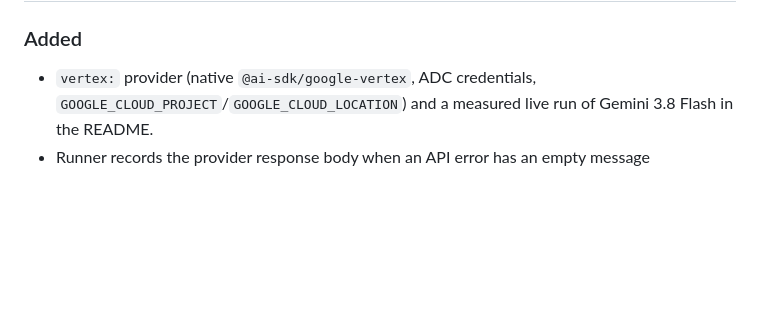
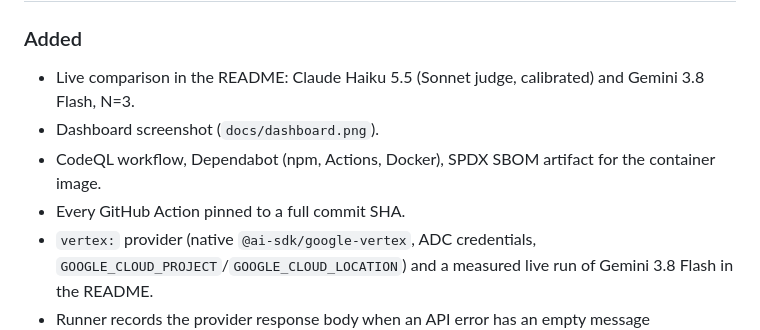
Before and after one commit to AshraHossain/ai-sdk-eval-harness, a Markdown page: CHANGELOG.md, the part around one of its changes. GitHub-like rendering; blank space fills up the shorter version.

```diff
--- a/CHANGELOG.md
+++ b/CHANGELOG.md
@@ -7,4 +9,8 @@ All notable changes to this project. Format: [Keep a Changelog](https://keepacha
 ### Added
+- Live comparison in the README: Claude Haiku 5.5 (Sonnet judge, calibrated) and Gemini 3.8 Flash, N=3.
+- Dashboard screenshot (`docs/dashboard.png`).
+- CodeQL workflow, Dependabot (npm, Actions, Docker), SPDX SBOM artifact for the container image.
+- Every GitHub Action pinned to a full commit SHA.
 - `vertex:` provider (native `@ai-sdk/google-vertex`, ADC credentials, `GOOGLE_CLOUD_PROJECT`/`GOOGLE_CLOUD_LOCATION`)
   and a measured live run of Gemini 3.8 Flash in the README.
 - Runner records the provider response body when an API error has an empty message (`errorText`).
```
Also changed, not shown: other parts of CHANGELOG.md (+2 -0 lines), README.md (+31 -28 lines), docs/dashboard.png (added), 2 other files.
